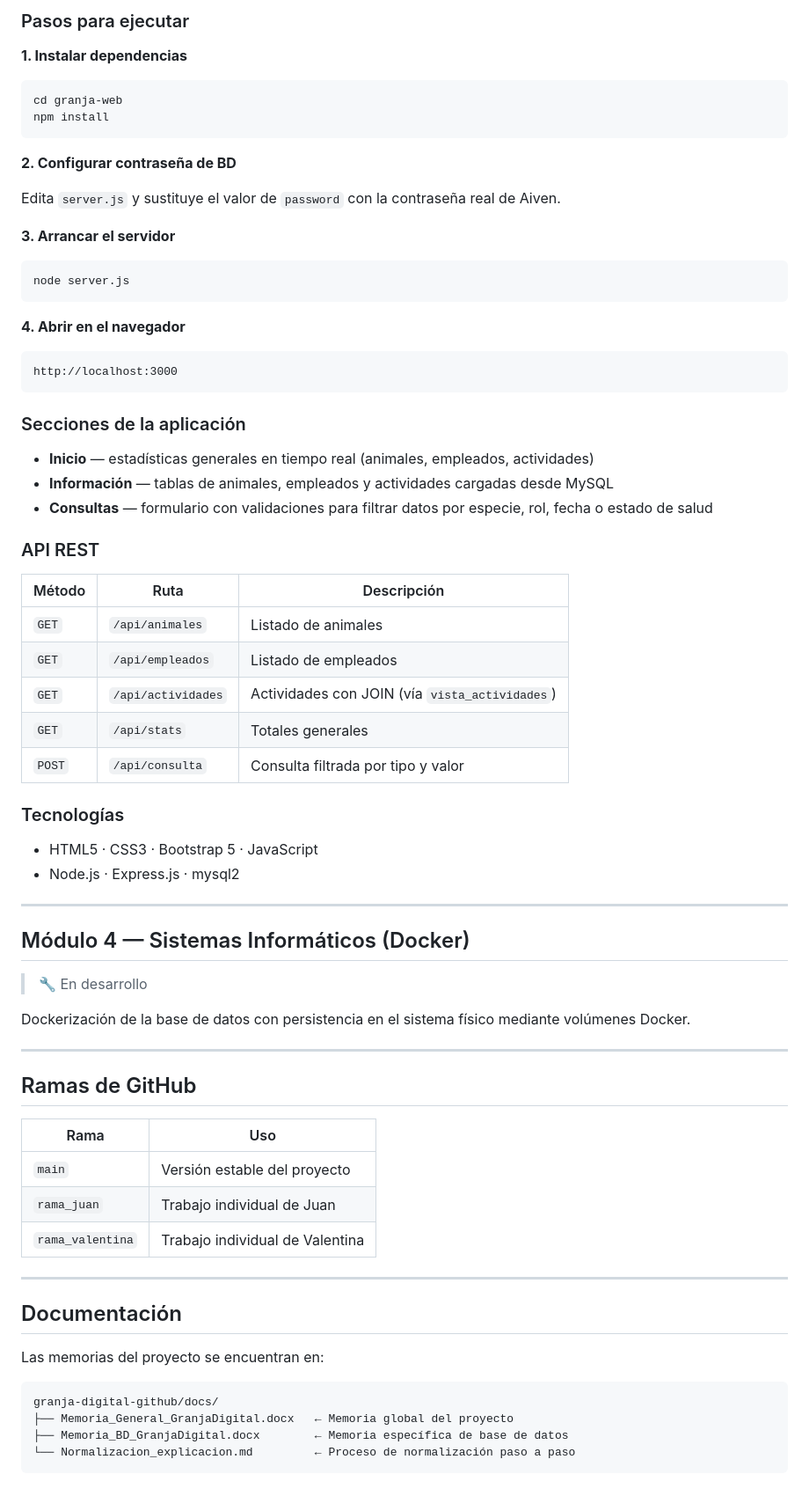
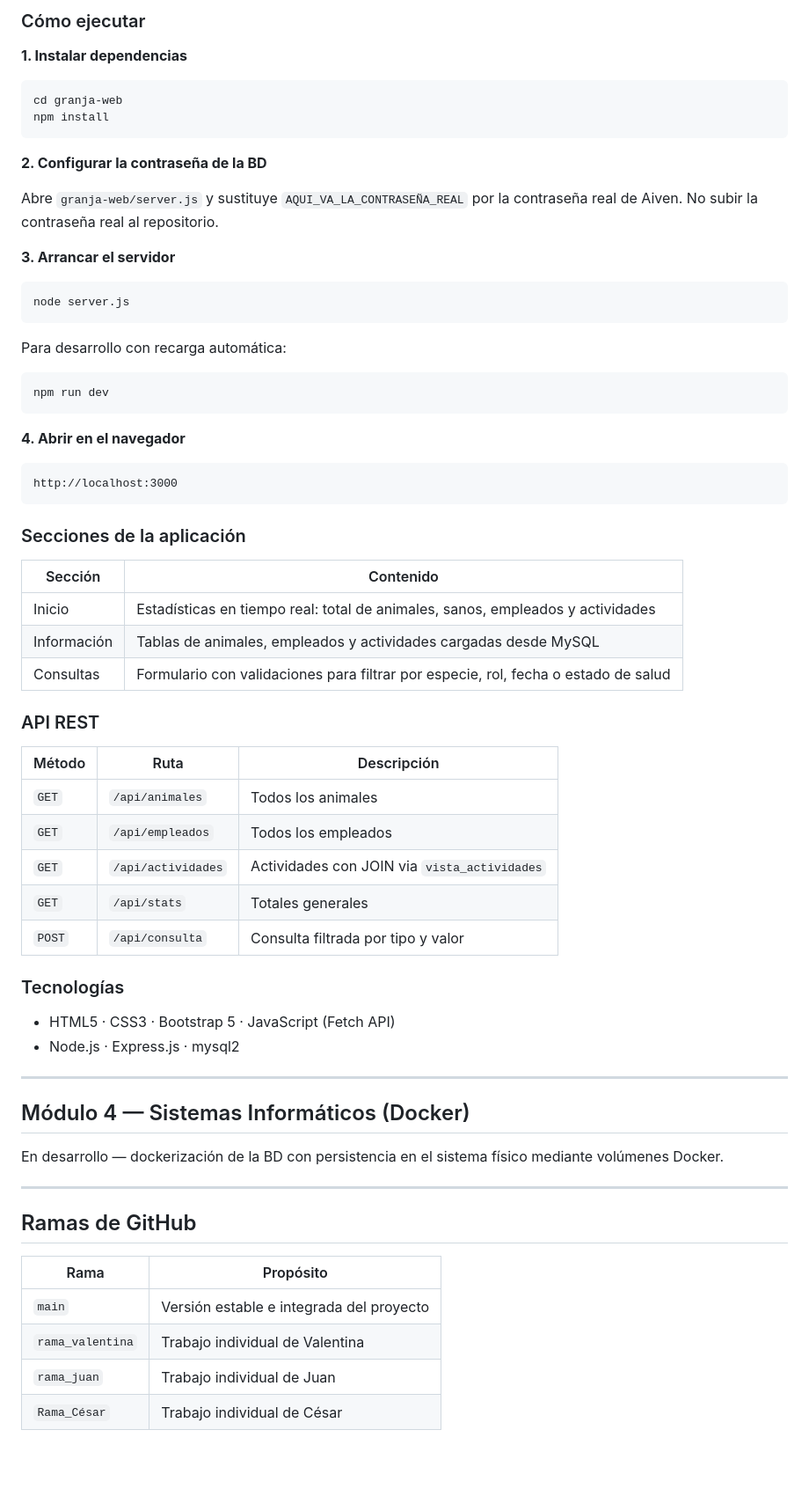
Before and after one commit to tinitamo08-2007/proyecto-3-tercer-trimestre, a Markdown page: README.md, the part around one of its changes. Shown at 88% size. GitHub-like rendering; blank space fills up the shorter version.

````diff
--- a/README.md
+++ b/README.md
@@ -163,5 +175,5 @@ Aplicación web que consulta la base de datos en tiempo real mediante una API RE
 
-### Pasos para ejecutar
+### Cómo ejecutar
 
 **1. Instalar dependencias**
 ```bash
@@ -169,13 +181,18 @@ cd granja-web
 npm install
 ```
 
-**2. Configurar contraseña de BD**
+**2. Configurar la contraseña de la BD**
 
-Edita `server.js` y sustituye el valor de `password` con la contraseña real de Aiven.
+Abre `granja-web/server.js` y sustituye `AQUI_VA_LA_CONTRASEÑA_REAL` por la contraseña real de Aiven. No subir la contraseña real al repositorio.
 
 **3. Arrancar el servidor**
 ```bash
 node server.js
+```
+
+Para desarrollo con recarga automática:
+```bash
+npm run dev
 ```
 
 **4. Abrir en el navegador**
@@ -185,52 +202,40 @@ http://localhost:3000
 
 ### Secciones de la aplicación
 
-- **Inicio** — estadísticas generales en tiempo real (animales, empleados, actividades)
-- **Información** — tablas de animales, empleados y actividades cargadas desde MySQL
-- **Consultas** — formulario con validaciones para filtrar datos por especie, rol, fecha o estado de salud
+| Sección | Contenido |
+|---------|-----------|
+| Inicio | Estadísticas en tiempo real: total de animales, sanos, empleados y actividades |
+| Información | Tablas de animales, empleados y actividades cargadas desde MySQL |
+| Consultas | Formulario con validaciones para filtrar por especie, rol, fecha o estado de salud |
 
 ### API REST
 
 | Método | Ruta | Descripción |
 |--------|------|-------------|
-| `GET` | `/api/animales` | Listado de animales |
-| `GET` | `/api/empleados` | Listado de empleados |
-| `GET` | `/api/actividades` | Actividades con JOIN (vía `vista_actividades`) |
+| `GET` | `/api/animales` | Todos los animales |
+| `GET` | `/api/empleados` | Todos los empleados |
+| `GET` | `/api/actividades` | Actividades con JOIN via `vista_actividades` |
 | `GET` | `/api/stats` | Totales generales |
 | `POST` | `/api/consulta` | Consulta filtrada por tipo y valor |
 
 ### Tecnologías
 
-- HTML5 · CSS3 · Bootstrap 5 · JavaScript
+- HTML5 · CSS3 · Bootstrap 5 · JavaScript (Fetch API)
 - Node.js · Express.js · mysql2
 
 ---
 
 ## Módulo 4 — Sistemas Informáticos (Docker)
 
-> 🔧 En desarrollo
-
-Dockerización de la base de datos con persistencia en el sistema físico mediante volúmenes Docker.
+En desarrollo — dockerización de la BD con persistencia en el sistema físico mediante volúmenes Docker.
 
 ---
 
 ## Ramas de GitHub
 
-| Rama | Uso |
-|------|-----|
-| `main` | Versión estable del proyecto |
+| Rama | Propósito |
+|------|-----------|
+| `main` | Versión estable e integrada del proyecto |
+| `rama_valentina` | Trabajo individual de Valentina |
 | `rama_juan` | Trabajo individual de Juan |
-| `rama_valentina` | Trabajo individual de Valentina |
-
----
-
-## Documentación
-
-Las memorias del proyecto se encuentran en:
-
-```
-granja-digital-github/docs/
-├── Memoria_General_GranjaDigital.docx   ← Memoria global del proyecto
-├── Memoria_BD_GranjaDigital.docx        ← Memoria específica de base de datos
-└── Normalizacion_explicacion.md         ← Proceso de normalización paso a paso
-```
+| `Rama_César` | Trabajo individual de César |
````
Also changed, not shown: other parts of README.md (+81 -69 lines).
